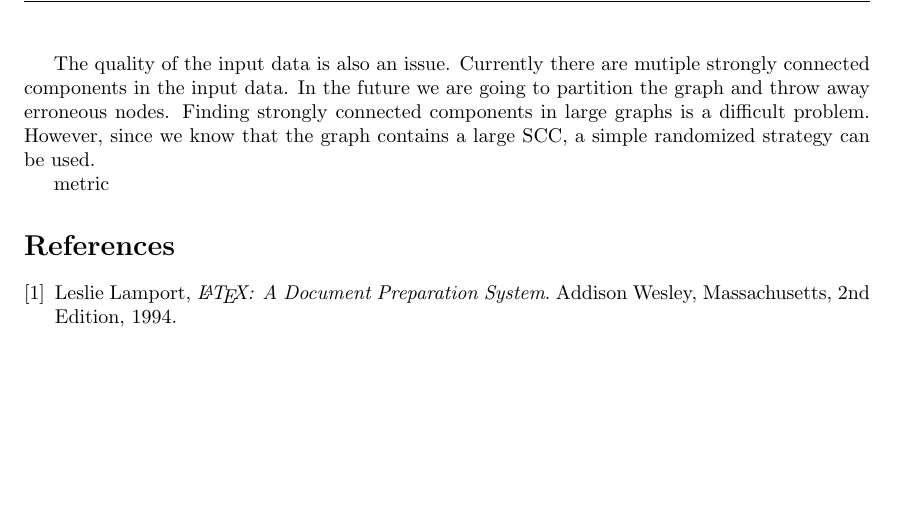
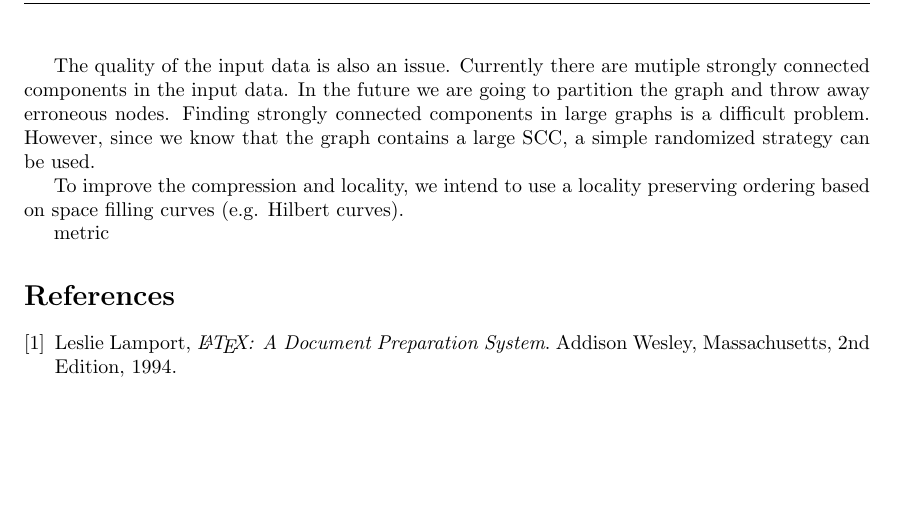
Before and after one commit to fbenz/osmrouting, a LaTeX document (report/report_01.tex): part of page 2 of 2, cut so that both start at the same text. Compiled offline with pdfLaTeX.

Commit message:
more text

```diff
--- a/report/report_01.tex
+++ b/report/report_01.tex
@@ -125,6 +125,9 @@ Finding strongly connected components in large graphs is a difficult problem.
 However, since we know that the graph contains a large SCC,
 a simple randomized strategy can be used.
 
+To improve the compression and locality, we intend to use a locality preserving ordering based on space filling curves
+(e.g. Hilbert curves).
+
 metric
 
 \begin{thebibliography}{9}
```
